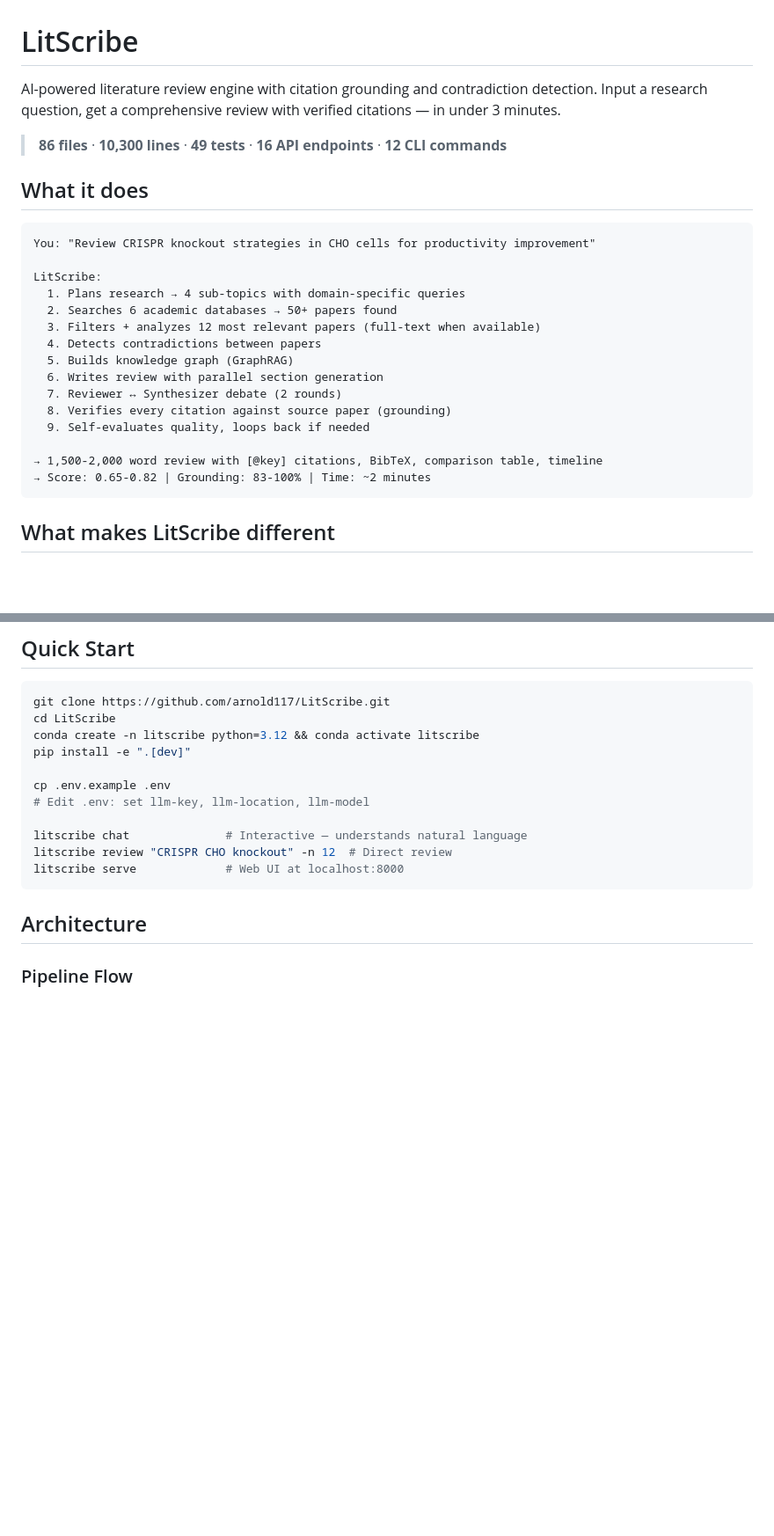
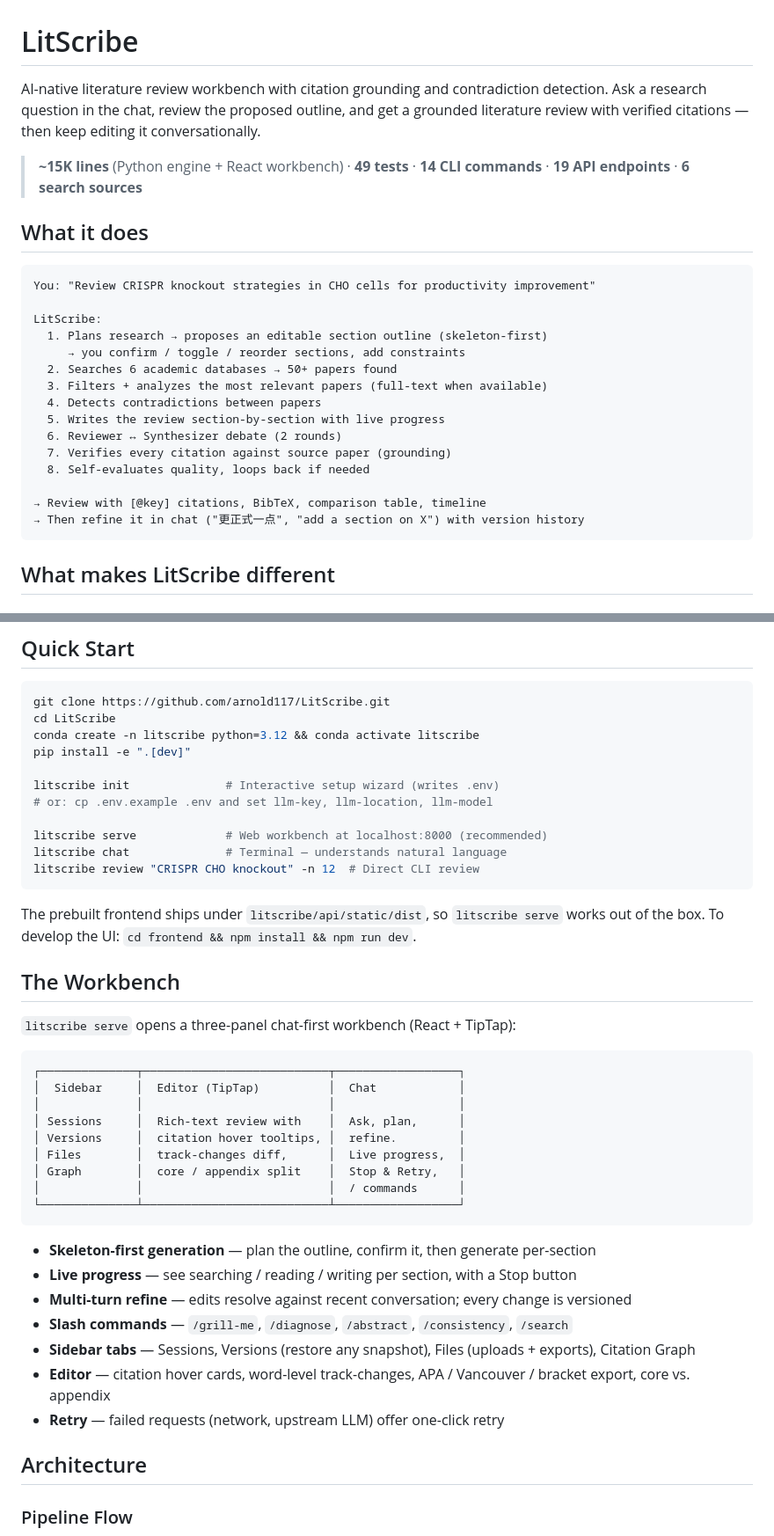
Before and after one commit to arnold117/LitScribe, a Markdown page: README.md, 2 parts joined by grey strips. Shown at 88% size. GitHub-like rendering; blank space fills up the shorter version.

````diff
--- a/README.md
+++ b/README.md
@@ -1,8 +1,8 @@
 # LitScribe
 
-AI-powered literature review engine with citation grounding and contradiction detection. Input a research question, get a comprehensive review with verified citations — in under 3 minutes.
+AI-native literature review workbench with citation grounding and contradiction detection. Ask a research question in the chat, review the proposed outline, and get a grounded literature review with verified citations — then keep editing it conversationally.
 
-> **86 files** · **10,300 lines** · **49 tests** · **16 API endpoints** · **12 CLI commands**
+> **~15K lines** (Python engine + React workbench) · **49 tests** · **14 CLI commands** · **19 API endpoints** · **6 search sources**
 
 ## What it does
 
@@ -10,18 +10,18 @@ AI-powered literature review engine with citation grounding and contradiction de
 You: "Review CRISPR knockout strategies in CHO cells for productivity improvement"
 
 LitScribe:
-  1. Plans research → 4 sub-topics with domain-specific queries
+  1. Plans research → proposes an editable section outline (skeleton-first)
+     → you confirm / toggle / reorder sections, add constraints
   2. Searches 6 academic databases → 50+ papers found
-  3. Filters + analyzes 12 most relevant papers (full-text when available)
+  3. Filters + analyzes the most relevant papers (full-text when available)
   4. Detects contradictions between papers
-  5. Builds knowledge graph (GraphRAG)
-  6. Writes review with parallel section generation
-  7. Reviewer ↔ Synthesizer debate (2 rounds)
-  8. Verifies every citation against source paper (grounding)
-  9. Self-evaluates quality, loops back if needed
+  5. Writes the review section-by-section with live progress
+  6. Reviewer ↔ Synthesizer debate (2 rounds)
+  7. Verifies every citation against source paper (grounding)
+  8. Self-evaluates quality, loops back if needed
 
-→ 1,500-2,000 word review with [@key] citations, BibTeX, comparison table, timeline
-→ Score: 0.65-0.82 | Grounding: 83-100% | Time: ~2 minutes
+→ Review with [@key] citations, BibTeX, comparison table, timeline
+→ Then refine it in chat ("更正式一点", "add a section on X") with version history
 ```
 
 ## What makes LitScribe different
@@ -64,13 +64,40 @@ cd LitScribe
 conda create -n litscribe python=3.12 && conda activate litscribe
 pip install -e ".[dev]"
 
-cp .env.example .env
-# Edit .env: set llm-key, llm-location, llm-model
+litscribe init              # Interactive setup wizard (writes .env)
+# or: cp .env.example .env and set llm-key, llm-location, llm-model
 
-litscribe chat              # Interactive — understands natural language
-litscribe review "CRISPR CHO knockout" -n 12  # Direct review
-litscribe serve             # Web UI at localhost:8000
+litscribe serve             # Web workbench at localhost:8000 (recommended)
+litscribe chat              # Terminal — understands natural language
+litscribe review "CRISPR CHO knockout" -n 12  # Direct CLI review
 ```
+
+The prebuilt frontend ships under `litscribe/api/static/dist`, so `litscribe serve`
+works out of the box. To develop the UI: `cd frontend && npm install && npm run dev`.
+
+## The Workbench
+
+`litscribe serve` opens a three-panel chat-first workbench (React + TipTap):
+
+```
+┌──────────────┬───────────────────────────┬──────────────────┐
+│  Sidebar     │  Editor (TipTap)          │  Chat            │
+│              │                           │                  │
+│ Sessions     │  Rich-text review with    │  Ask, plan,      │
+│ Versions     │  citation hover tooltips, │  refine.         │
+│ Files        │  track-changes diff,      │  Live progress,  │
+│ Graph        │  core / appendix split    │  Stop & Retry,   │
+│              │                           │  / commands      │
+└──────────────┴───────────────────────────┴──────────────────┘
+```
+
+- **Skeleton-first generation** — plan the outline, confirm it, then generate per-section
+- **Live progress** — see searching / reading / writing per section, with a Stop button
+- **Multi-turn refine** — edits resolve against recent conversation; every change is versioned
+- **Slash commands** — `/grill-me`, `/diagnose`, `/abstract`, `/consistency`, `/search`
+- **Sidebar tabs** — Sessions, Versions (restore any snapshot), Files (uploads + exports), Citation Graph
+- **Editor** — citation hover cards, word-level track-changes, APA / Vancouver / bracket export, core vs. appendix
+- **Retry** — failed requests (network, upstream LLM) offer one-click retry
 
 ## Architecture
 
````
Also changed, not shown: other parts of README.md (+47 -16 lines).
